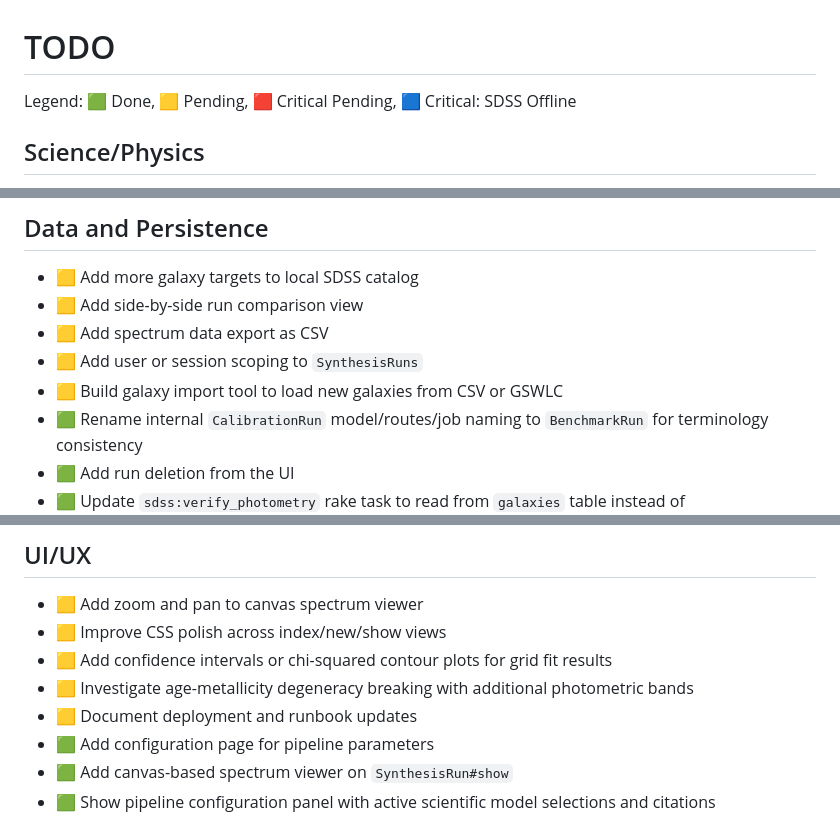
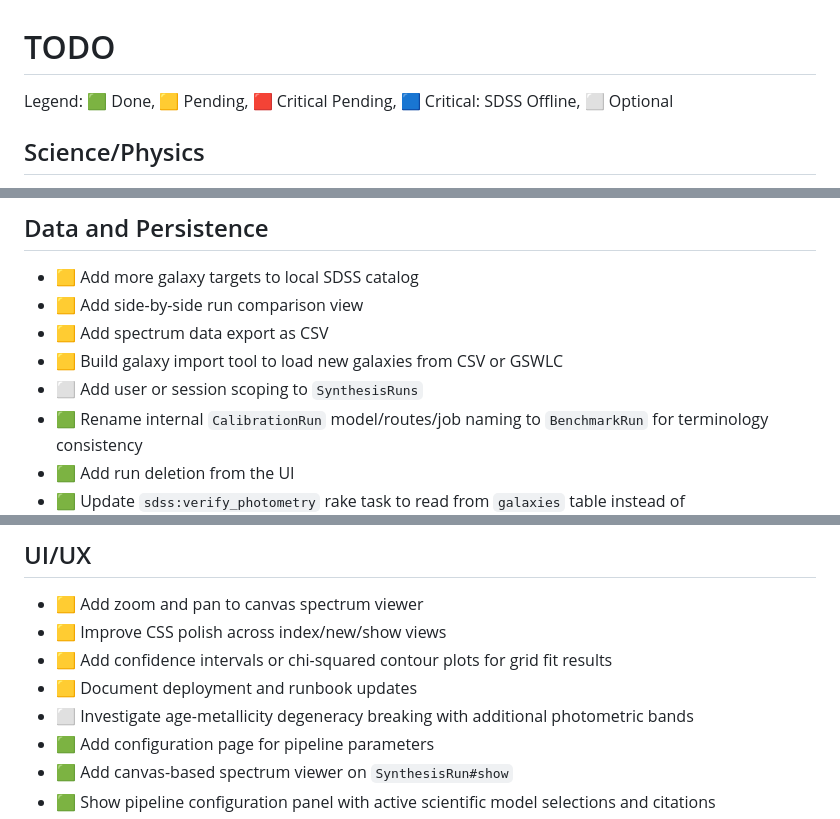
Before and after one commit to unixneo/stellar_pop, a Markdown page: TODO.md, 3 parts joined by grey strips. Rendered like a GitHub page.

Commit message:
todo: add optional status class and reclassify low-priority items

```diff
--- a/TODO.md
+++ b/TODO.md
@@ -1,6 +1,6 @@
 # TODO
 
-Legend: 🟩 Done, 🟨 Pending, 🟥 Critical Pending, 🟦 Critical: SDSS Offline
+Legend: 🟩 Done, 🟨 Pending, 🟥 Critical Pending, 🟦 Critical: SDSS Offline, ⬜ Optional
 
 ## Science/Physics
 
@@ -36,8 +36,8 @@ Legend: 🟩 Done, 🟨 Pending, 🟥 Critical Pending, 🟦 Critical: SDSS Offl
 - 🟨 Add more galaxy targets to local SDSS catalog
 - 🟨 Add side-by-side run comparison view
 - 🟨 Add spectrum data export as CSV
-- 🟨 Add user or session scoping to `SynthesisRuns`
 - 🟨 Build galaxy import tool to load new galaxies from CSV or GSWLC
+- ⬜ Add user or session scoping to `SynthesisRuns`
 - 🟩 Rename internal `CalibrationRun` model/routes/job naming to `BenchmarkRun` for terminology consistency
 - 🟩 Add run deletion from the UI
 - 🟩 Update `sdss:verify_photometry` rake task to read from `galaxies` table instead of `lib/data/sdss/photometry.csv` (then `photometry.csv` becomes archival only)
@@ -72,8 +72,8 @@ Legend: 🟩 Done, 🟨 Pending, 🟥 Critical Pending, 🟦 Critical: SDSS Offl
 - 🟨 Add zoom and pan to canvas spectrum viewer
 - 🟨 Improve CSS polish across index/new/show views
 - 🟨 Add confidence intervals or chi-squared contour plots for grid fit results
-- 🟨 Investigate age-metallicity degeneracy breaking with additional photometric bands
 - 🟨 Document deployment and runbook updates
+- ⬜ Investigate age-metallicity degeneracy breaking with additional photometric bands
 - 🟩 Add configuration page for pipeline parameters
 - 🟩 Add canvas-based spectrum viewer on `SynthesisRun#show`
 - 🟩 Show pipeline configuration panel with active scientific model selections and citations
```
